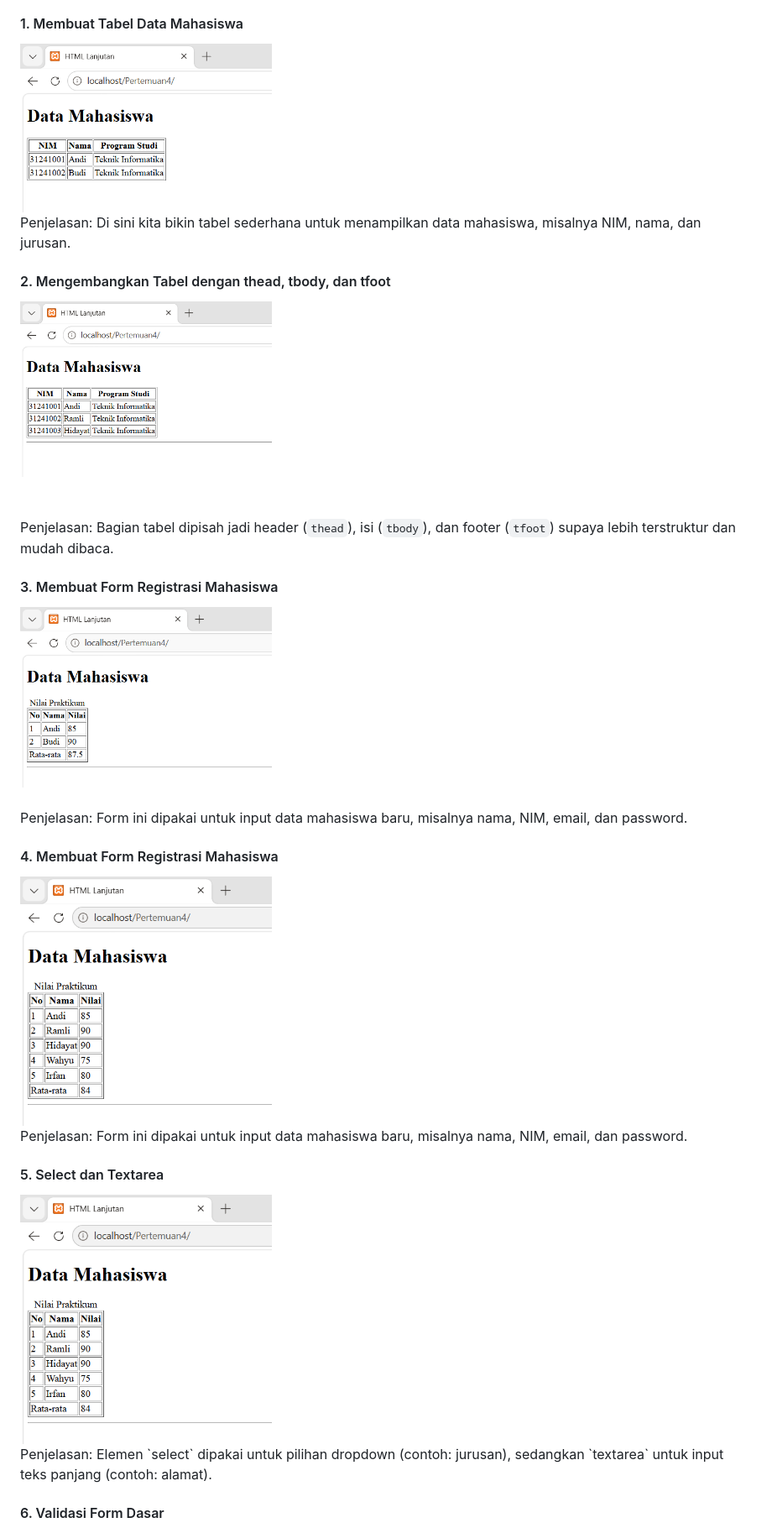
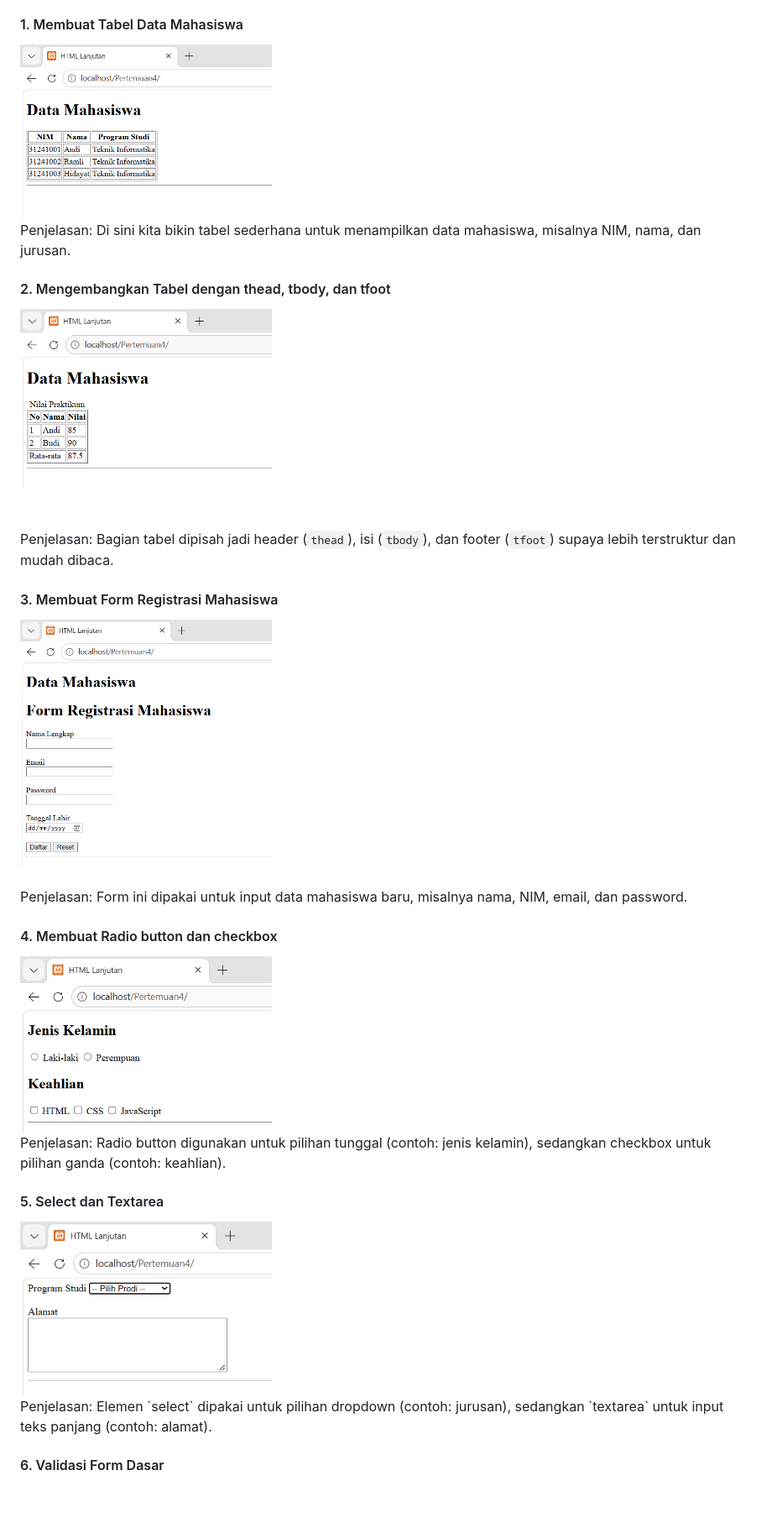
Before and after one commit to aramli/Lab2Web, a Markdown page: README.md, the part around one of its changes. Shown at 84% size. GitHub-like rendering; blank space fills up the shorter version.

```diff
--- a/README.md
+++ b/README.md
@@ -61,23 +61,23 @@ dasar.<br>
 8. Kirim URL repository melalui e-learning/ecampus.<br>
 
 #### 1. Membuat Tabel Data Mahasiswa
-<img src="https://github.com/aramli/Lab2Web/raw/main/Praktikum2/1.png" width="300"/>
+<img src="https://github.com/aramli/Lab2Web/raw/main/Praktikum2/2.png" width="300"/>
 <br>Penjelasan: Di sini kita bikin tabel sederhana untuk menampilkan data mahasiswa, misalnya NIM, nama, dan jurusan.
 
 #### 2. Mengembangkan Tabel dengan thead, tbody, dan tfoot
-<img src="https://github.com/aramli/Lab2Web/raw/main/Praktikum2/2.png" width="300"/><br>
+<img src="https://github.com/aramli/Lab2Web/raw/main/Praktikum2/3.png" width="300"/><br>
 <br>Penjelasan:  Bagian tabel dipisah jadi header (`thead`), isi (`tbody`), dan footer (`tfoot`) supaya lebih terstruktur dan mudah dibaca.
 
 #### 3. Membuat Form Registrasi Mahasiswa
-<img src="https://github.com/aramli/Lab2Web/raw/main/Praktikum2/3.png" width="300"/><br>
+<img src="https://github.com/aramli/Lab2Web/raw/main/Praktikum2/5.png" width="300"/><br>
 <br>Penjelasan: Form ini dipakai untuk input data mahasiswa baru, misalnya nama, NIM, email, dan password.
 
-#### 4. Membuat Form Registrasi Mahasiswa
-<img src="https://github.com/aramli/Lab2Web/raw/main/Praktikum2/4.png" width="300"/>
-<br>Penjelasan:  Form ini dipakai untuk input data mahasiswa baru, misalnya nama, NIM, email, dan password.
+#### 4. Membuat Radio button dan checkbox
+<img src="https://github.com/aramli/Lab2Web/raw/main/Praktikum2/6.png" width="300"/>
+<br>Penjelasan: Radio button digunakan untuk pilihan tunggal (contoh: jenis kelamin), sedangkan checkbox untuk pilihan ganda (contoh: keahlian).
 
 #### 5. Select dan Textarea
-<img src="https://github.com/aramli/Lab2Web/raw/main/Praktikum2/4.png" width="300"/>
+<img src="https://github.com/aramli/Lab2Web/raw/main/Praktikum2/7.png" width="300"/>
 <br>Penjelasan: Elemen `select` dipakai untuk pilihan dropdown (contoh: jurusan), sedangkan `textarea` untuk input teks panjang (contoh: alamat).
 
 #### 6. Validasi Form Dasar
```
Also changed, not shown: other parts of README.md (+9 -6 lines).
